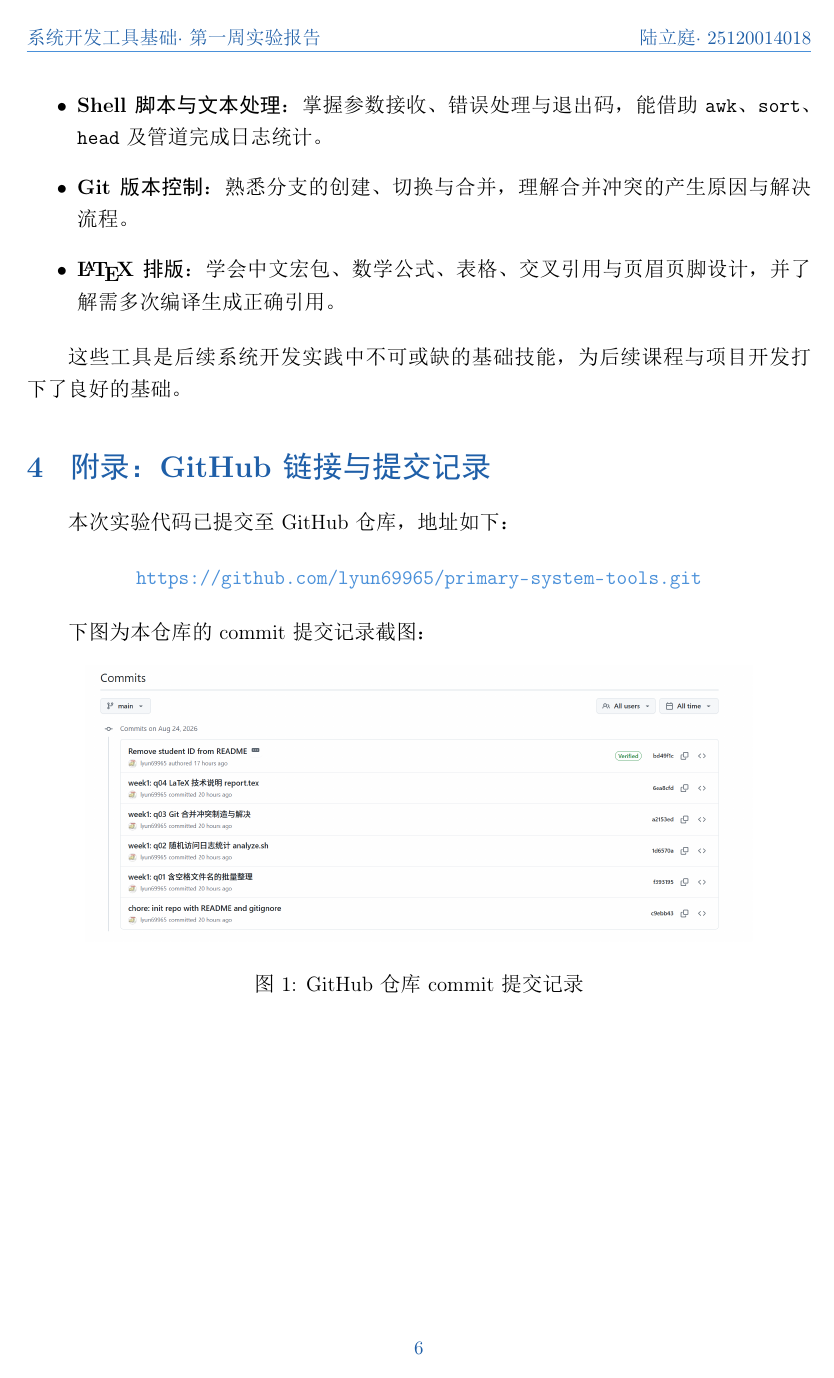
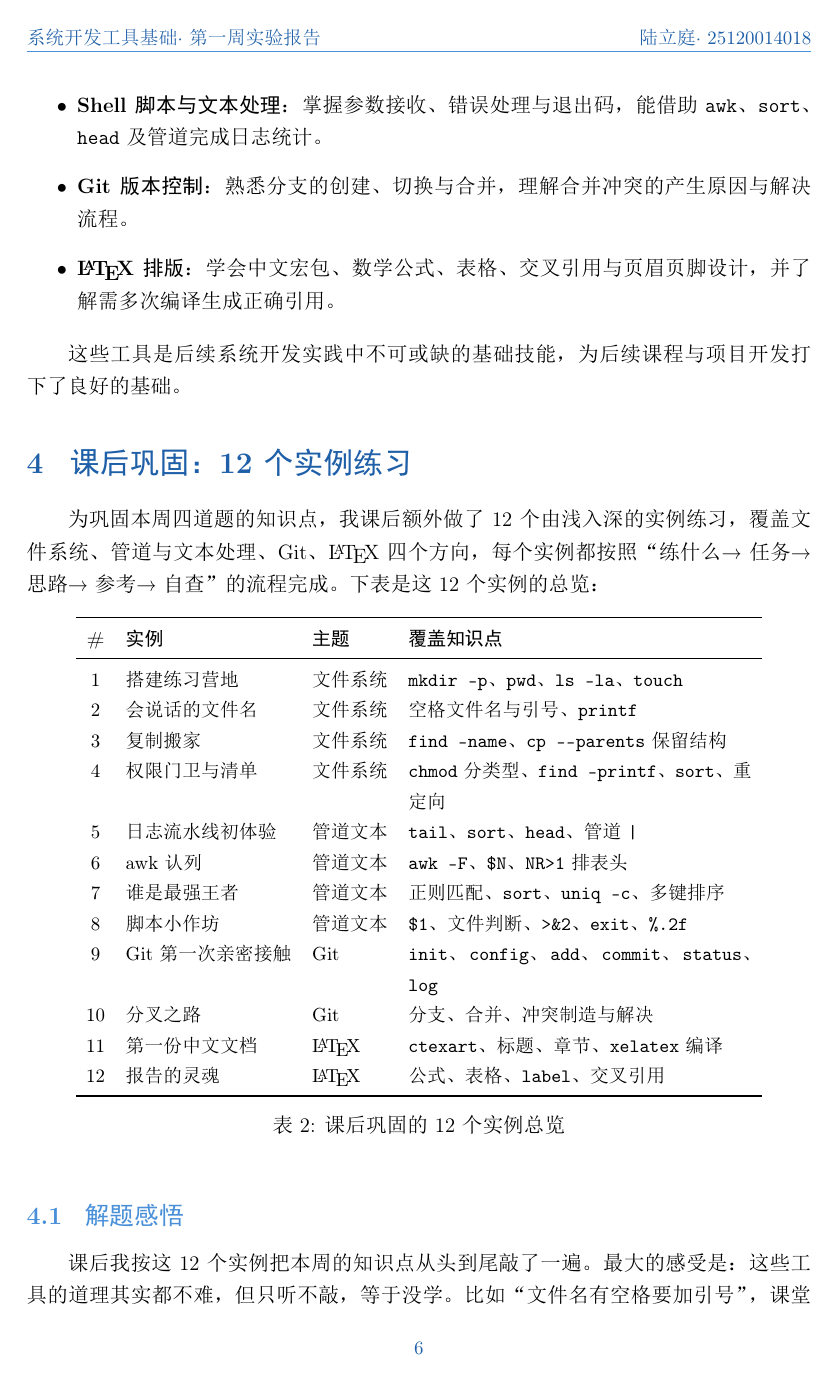
Before and after one commit to lyun69965/primary-system-tools, a LaTeX paper (week1/report_template_week1.tex): page 6 of 6 before the commit and page 6 of 7 after it. The pictures show the PDF file week1/report_template_week1.pdf that the author committed with the source.

Commit message:
week1: 更新实验报告

```diff
--- a/week1/report_template_week1.tex
+++ b/week1/report_template_week1.tex
@@ -67,7 +67,7 @@
 \noindent{\color{primary}\rule{\textwidth}{1pt}}
 
 \begin{abstract}
-本报告围绕第一周四个实验题目展开，覆盖命令行文件与目录操作、Shell 脚本与文本处理、Git 分支管理与冲突解决、以及 \LaTeX{} 排版与交叉引用四大主题。报告按“题目分析与知识点总结”“遇到的问题与解决方法”“实验总结”三个部分组织，并在文末附上本次实验的 GitHub 仓库链接与提交记录截图。
+本报告围绕第一周四个实验题目展开，覆盖命令行文件与目录操作、Shell 脚本与文本处理、Git 分支管理与冲突解决、以及 \LaTeX{} 排版与交叉引用四大主题。报告按“题目分析与知识点总结”“遇到的问题与解决方法”“实验总结”“课后巩固”四个部分组织，并在文末附上本次实验的 GitHub 仓库链接与提交记录截图。
 \end{abstract}
 
 \tableofcontents
@@ -253,6 +253,45 @@ git log --all --graph --decorate --oneline
 这些工具是后续系统开发实践中不可或缺的基础技能，为后续课程与项目开发打下了良好的基础。
 
 % ============================================================
+\section{课后巩固：12 个实例练习}
+% ============================================================
+
+为巩固本周四道题的知识点，我课后额外做了 12 个由浅入深的实例练习，覆盖文件系统、管道与文本处理、Git、\LaTeX{} 四个方向，每个实例都按照“练什么 → 任务 → 思路 → 参考 → 自查”的流程完成。下表是这 12 个实例的总览：
+
+\begin{table}[h]
+  \centering
+  \small
+  \begin{tabular}{cllp{7.0cm}}
+    \toprule
+    \textbf{\#} & \textbf{实例} & \textbf{主题} & \textbf{覆盖知识点} \\
+    \midrule
+    1 & 搭建练习营地 & 文件系统 & \texttt{mkdir -p}、\texttt{pwd}、\texttt{ls -la}、\texttt{touch} \\
+    2 & 会说话的文件名 & 文件系统 & 空格文件名与引号、\texttt{printf} \\
+    3 & 复制搬家 & 文件系统 & \texttt{find -name}、\texttt{cp -{}-parents} 保留结构 \\
+    4 & 权限门卫与清单 & 文件系统 & \texttt{chmod} 分类型、\texttt{find -printf}、\texttt{sort}、重定向 \\
+    5 & 日志流水线初体验 & 管道文本 & \texttt{tail}、\texttt{sort}、\texttt{head}、管道 \texttt{|} \\
+    6 & awk 认列 & 管道文本 & \texttt{awk -F}、\texttt{\$N}、\texttt{NR>1} 排表头 \\
+    7 & 谁是最强王者 & 管道文本 & 正则匹配、\texttt{sort}、\texttt{uniq -c}、多键排序 \\
+    8 & 脚本小作坊 & 管道文本 & \texttt{\$1}、文件判断、\texttt{>\&2}、\texttt{exit}、\texttt{\%.2f} \\
+    9 & Git 第一次亲密接触 & Git & \texttt{init}、\texttt{config}、\texttt{add}、\texttt{commit}、\texttt{status}、\texttt{log} \\
+    10 & 分叉之路 & Git & 分支、合并、冲突制造与解决 \\
+    11 & 第一份中文文档 & \LaTeX{} & \texttt{ctexart}、标题、章节、\texttt{xelatex} 编译 \\
+    12 & 报告的灵魂 & \LaTeX{} & 公式、表格、\texttt{label}、交叉引用 \\
+    \bottomrule
+  \end{tabular}
+  \caption{课后巩固的 12 个实例总览}
+  \label{tab:practice}
+\end{table}
+
+\subsection{解题感悟}
+
+课后我按这 12 个实例把本周的知识点从头到尾敲了一遍。最大的感受是：这些工具的道理其实都不难，但只听不敲，等于没学。比如“文件名有空格要加引号”，课堂上听一遍就过去了，等我自己不加引号敲进去、看着它报错，才真正记住。awk 的那几个参数也是，光看讲义记不住，自己写一个统计脚本、跑一遍，就清楚多了。
+
+第 7 个实例和第 2 道题其实是同一件事。一开始我盯着 \texttt{sort -k1,1nr -k2,2} 看了半天没懂，后来把它拆成“第一列次数降序、第二列字典序”两个意思，才顺过来。Git 的分支合并也一样，不亲手制造一次冲突，永远不知道 \texttt{<<<<<<<}、\texttt{=======}、\texttt{>>>>>>>} 这些标记长什么样。练到后面我慢慢明白，这些工具没有捷径，就是多敲、多报错、多查，错了再改，慢慢就熟了。
+
+完整版（含每个实例的思路与参考代码）已随仓库上传，可在 GitHub 仓库的 \href{https://github.com/lyun69965/primary-system-tools}{\texttt{第1周\_12个实例练习.md}} 中阅读和复制代码。
+
+% ============================================================
 \section{附录：GitHub 链接与提交记录}
 % ============================================================
 
```
Also changed, not shown: week1/report_template_week1.pdf, week1/report_template_week1.tex (4 more changed lines).
